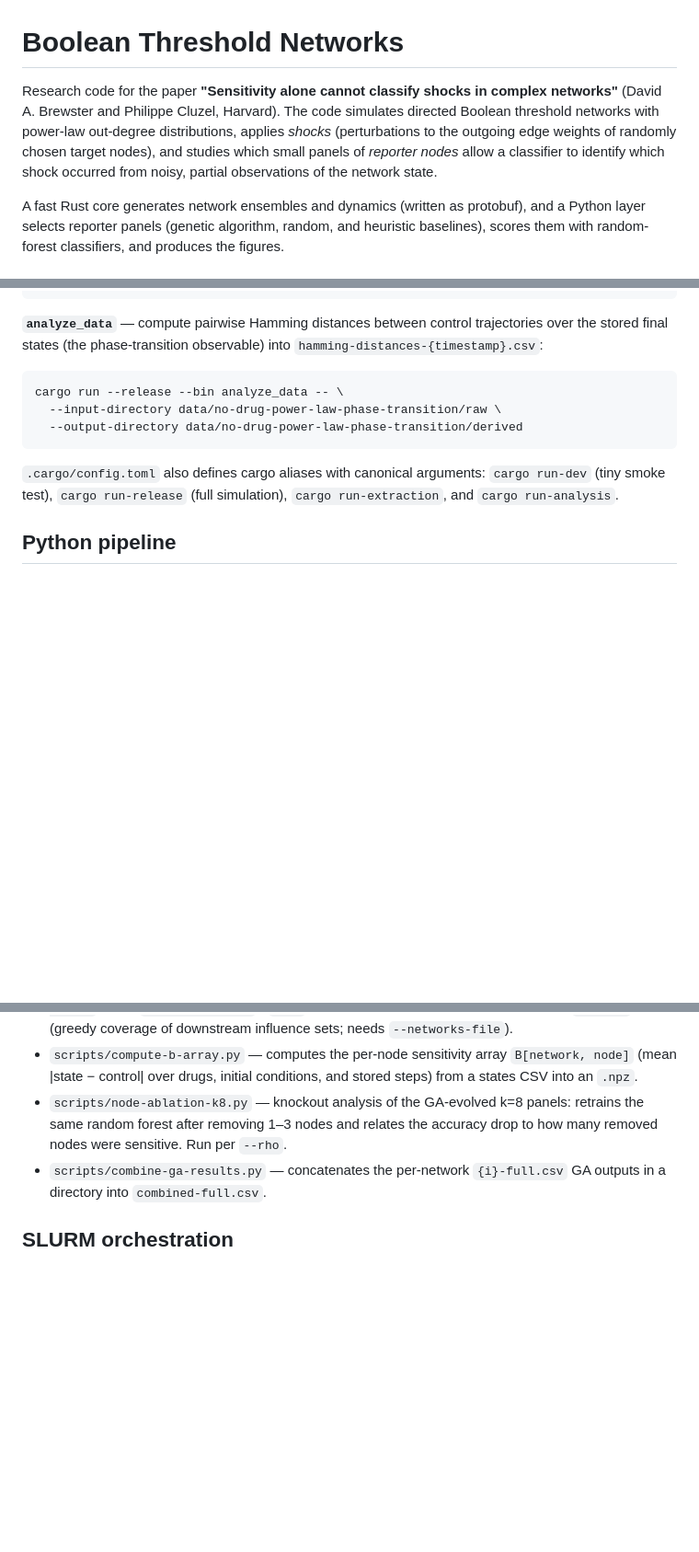
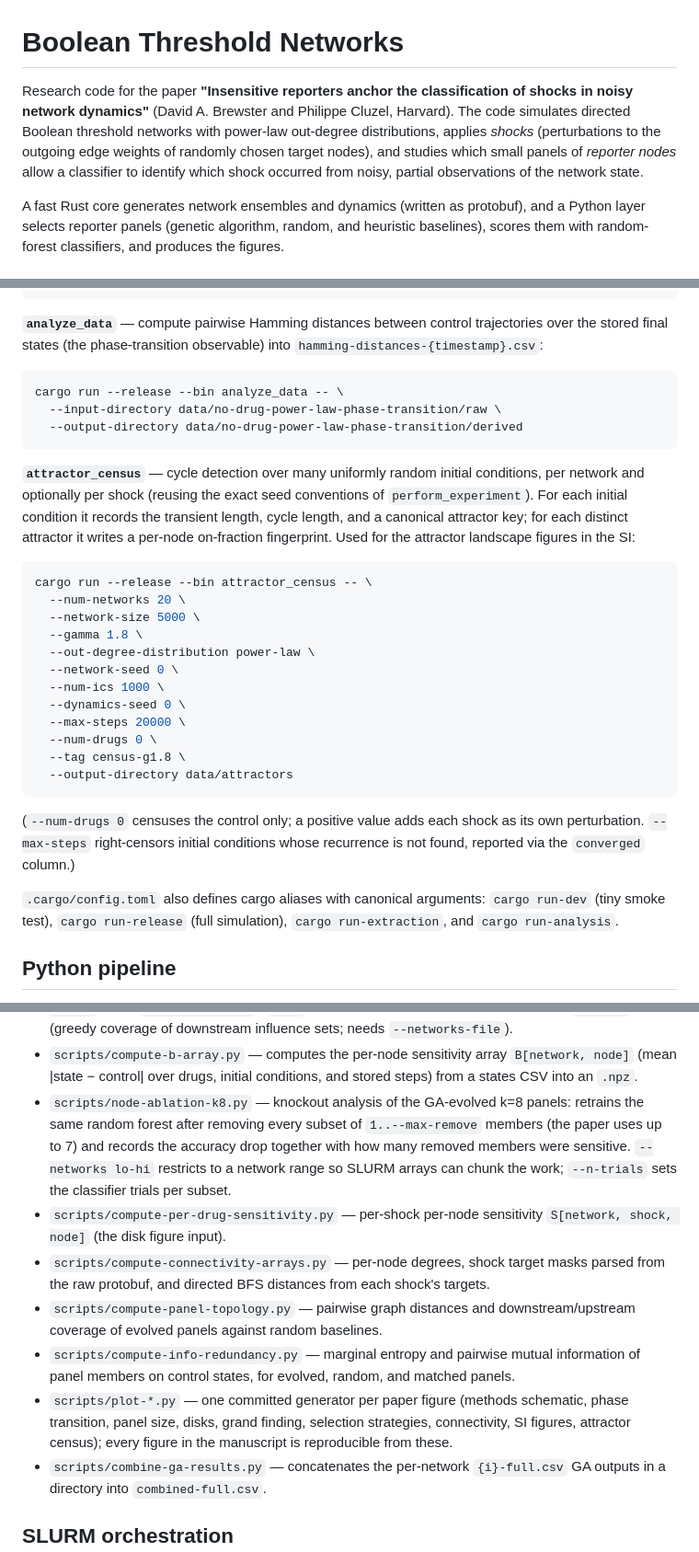
Before and after one commit to davidb2/boolean-threshold-network, a Markdown page: README.md, 3 parts joined by grey strips. Shown at 92% size. Rendered like a GitHub page; blank space fills up the shorter version.

````diff
--- a/README.md
+++ b/README.md
@@ -1,6 +1,6 @@
 # Boolean Threshold Networks
 
-Research code for the paper **"Sensitivity alone cannot classify shocks in complex networks"** (David A. Brewster and Philippe Cluzel, Harvard). The code simulates directed Boolean threshold networks with power-law out-degree distributions, applies *shocks* (perturbations to the outgoing edge weights of randomly chosen target nodes), and studies which small panels of *reporter nodes* allow a classifier to identify which shock occurred from noisy, partial observations of the network state.
+Research code for the paper **"Insensitive reporters anchor the classification of shocks in noisy network dynamics"** (David A. Brewster and Philippe Cluzel, Harvard). The code simulates directed Boolean threshold networks with power-law out-degree distributions, applies *shocks* (perturbations to the outgoing edge weights of randomly chosen target nodes), and studies which small panels of *reporter nodes* allow a classifier to identify which shock occurred from noisy, partial observations of the network state.
 
 A fast Rust core generates network ensembles and dynamics (written as protobuf), and a Python layer selects reporter panels (genetic algorithm, random, and heuristic baselines), scores them with random-forest classifiers, and produces the figures.
 
@@ -74,6 +96,25 @@ cargo run --release --bin analyze_data -- \
   --output-directory data/no-drug-power-law-phase-transition/derived
 ```
 
+**`attractor_census`** — cycle detection over many uniformly random initial conditions, per network and optionally per shock (reusing the exact seed conventions of `perform_experiment`). For each initial condition it records the transient length, cycle length, and a canonical attractor key; for each distinct attractor it writes a per-node on-fraction fingerprint. Used for the attractor landscape figures in the SI:
+
+```sh
+cargo run --release --bin attractor_census -- \
+  --num-networks 20 \
+  --network-size 5000 \
+  --gamma 1.8 \
+  --out-degree-distribution power-law \
+  --network-seed 0 \
+  --num-ics 1000 \
+  --dynamics-seed 0 \
+  --max-steps 20000 \
+  --num-drugs 0 \
+  --tag census-g1.8 \
+  --output-directory data/attractors
+```
+
+(`--num-drugs 0` censuses the control only; a positive value adds each shock as its own perturbation. `--max-steps` right-censors initial conditions whose recurrence is not found, reported via the `converged` column.)
+
 `.cargo/config.toml` also defines cargo aliases with canonical arguments: `cargo run-dev` (tiny smoke test), `cargo run-release` (full simulation), `cargo run-extraction`, and `cargo run-analysis`.
 
 ## Python pipeline
@@ -92,7 +133,12 @@ Key scripts (run from the repo root; all classifier-based scripts share the rand
 - `scripts/random-node-selection.py` — same interface; evaluates uniformly random panels (`--num-trials` per feature size) as the null baseline.
 - `scripts/heuristic-node-selection.py` — five ranking baselines scored with the same evaluator: `sensitivity` (per-node Hamming distance from control; needs `--b-file`), `in-degree`, `out-degree` (need `--networks-file`), `mmse` (greedy covariance column selection), and `jaccard` (greedy coverage of downstream influence sets; needs `--networks-file`).
 - `scripts/compute-b-array.py` — computes the per-node sensitivity array `B[network, node]` (mean |state − control| over drugs, initial conditions, and stored steps) from a states CSV into an `.npz`.
-- `scripts/node-ablation-k8.py` — knockout analysis of the GA-evolved k=8 panels: retrains the same random forest after removing 1–3 nodes and relates the accuracy drop to how many removed nodes were sensitive. Run per `--rho`.
+- `scripts/node-ablation-k8.py` — knockout analysis of the GA-evolved k=8 panels: retrains the same random forest after removing every subset of `1..--max-remove` members (the paper uses up to 7) and records the accuracy drop together with how many removed members were sensitive. `--networks lo-hi` restricts to a network range so SLURM arrays can chunk the work; `--n-trials` sets the classifier trials per subset.
+- `scripts/compute-per-drug-sensitivity.py` — per-shock per-node sensitivity `S[network, shock, node]` (the disk figure input).
+- `scripts/compute-connectivity-arrays.py` — per-node degrees, shock target masks parsed from the raw protobuf, and directed BFS distances from each shock's targets.
+- `scripts/compute-panel-topology.py` — pairwise graph distances and downstream/upstream coverage of evolved panels against random baselines.
+- `scripts/compute-info-redundancy.py` — marginal entropy and pairwise mutual information of panel members on control states, for evolved, random, and matched panels.
+- `scripts/plot-*.py` — one committed generator per paper figure (methods schematic, phase transition, panel size, disks, grand finding, selection strategies, connectivity, SI figures, attractor census); every figure in the manuscript is reproducible from these.
 - `scripts/combine-ga-results.py` — concatenates the per-network `{i}-full.csv` GA outputs in a directory into `combined-full.csv`.
 
 ## SLURM orchestration
````
Also changed, not shown: other parts of README.md (+29 -4 lines).
